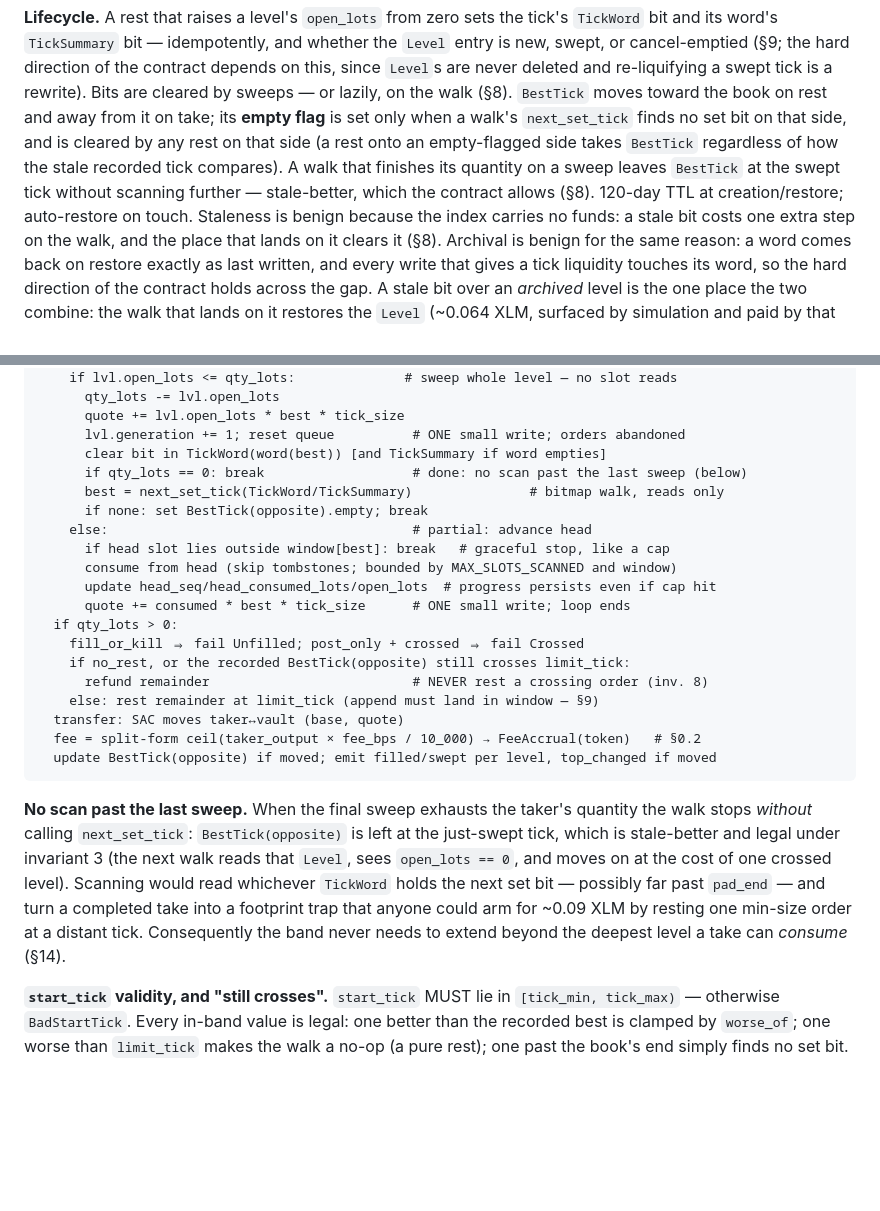
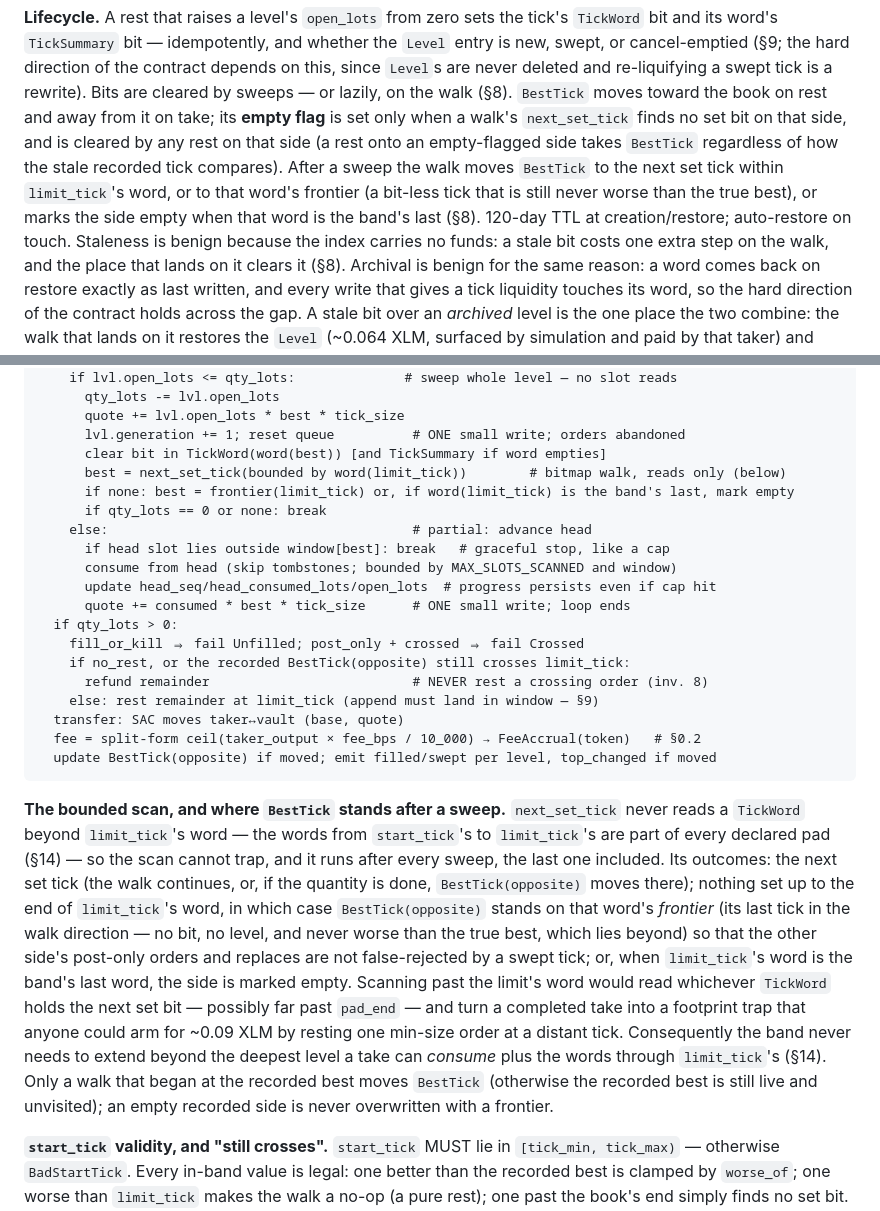
Before and after one commit to tomerweller/pagebook, a Markdown page: docs/04-architecture.md, 2 parts joined by grey strips. Drawn GitHub-style; blank space fills up the shorter version.

Commit message:
Docs: §8 bounded scan and BestTick frontier semantics (ADR-020)
Co-Authored-By: Claude Fable 5 <noreply@anthropic.com>

````diff
--- a/docs/04-architecture.md
+++ b/docs/04-architecture.md
@@ -327,9 +327,10 @@ rewrite). Bits are cleared by sweeps — or lazily, on the walk (§8). `BestTick
 toward the book on rest and away from it on take; its **empty flag** is set only when a
 walk's `next_set_tick` finds no set bit on that side, and is cleared by any rest on
 that side (a rest onto an empty-flagged side takes `BestTick` regardless of how the
-stale recorded tick compares). A walk that finishes its quantity on a sweep leaves
-`BestTick` at the swept tick without scanning further — stale-better, which the
-contract allows (§8). 120-day TTL at creation/restore; auto-restore on touch.
+stale recorded tick compares). After a sweep the walk moves `BestTick` to the next set
+tick within `limit_tick`'s word, or to that word's frontier (a bit-less tick that is
+still never worse than the true best), or marks the side empty when that word is the
+band's last (§8). 120-day TTL at creation/restore; auto-restore on touch.
 Staleness is benign because the index carries no funds: a stale bit costs one extra
 step on the walk, and the place that lands on it clears it (§8). Archival is benign
 for the same reason: a word comes back on restore exactly as last written, and every
@@ -460,9 +461,9 @@ place(taker, market, side, limit_tick, qty_lots, start_tick, nonce, window, flag
       quote += lvl.open_lots * best * tick_size
       lvl.generation += 1; reset queue          # ONE small write; orders abandoned
       clear bit in TickWord(word(best)) [and TickSummary if word empties]
-      if qty_lots == 0: break                   # done: no scan past the last sweep (below)
-      best = next_set_tick(TickWord/TickSummary)               # bitmap walk, reads only
-      if none: set BestTick(opposite).empty; break
+      best = next_set_tick(bounded by word(limit_tick))        # bitmap walk, reads only (below)
+      if none: best = frontier(limit_tick) or, if word(limit_tick) is the band's last, mark empty
+      if qty_lots == 0 or none: break
     else:                                       # partial: advance head
       if head slot lies outside window[best]: break   # graceful stop, like a cap
       consume from head (skip tombstones; bounded by MAX_SLOTS_SCANNED and window)
@@ -478,14 +479,23 @@ place(taker, market, side, limit_tick, qty_lots, start_tick, nonce, window, flag
   update BestTick(opposite) if moved; emit filled/swept per level, top_changed if moved
 ```
 
-**No scan past the last sweep.** When the final sweep exhausts the taker's quantity the
-walk stops *without* calling `next_set_tick`: `BestTick(opposite)` is left at the
-just-swept tick, which is stale-better and legal under invariant 3 (the next walk reads
-that `Level`, sees `open_lots == 0`, and moves on at the cost of one crossed level).
-Scanning would read whichever `TickWord` holds the next set bit — possibly far past
-`pad_end` — and turn a completed take into a footprint trap that anyone could arm for
-~0.09 XLM by resting one min-size order at a distant tick. Consequently the band never
-needs to extend beyond the deepest level a take can *consume* (§14).
+**The bounded scan, and where `BestTick` stands after a sweep.** `next_set_tick` never
+reads a `TickWord` beyond `limit_tick`'s word — the words from `start_tick`'s to
+`limit_tick`'s are part of every declared pad (§14) — so the scan cannot trap, and it
+runs after every sweep, the last one included. Its outcomes: the next set tick (the
+walk continues, or, if the quantity is done, `BestTick(opposite)` moves there); nothing
+set up to the end of `limit_tick`'s word, in which case `BestTick(opposite)` stands on
+that word's *frontier* (its last tick in the walk direction — no bit, no level, and
+never worse than the true best, which lies beyond) so that the other side's post-only
+orders and replaces are not false-rejected by a swept tick; or, when `limit_tick`'s word
+is the band's last word, the side is marked empty. Scanning past the limit's word would
+read whichever `TickWord` holds the next set bit — possibly far past `pad_end` — and
+turn a completed take into a footprint trap that anyone could arm for ~0.09 XLM by
+resting one min-size order at a distant tick. Consequently the band never needs to
+extend beyond the deepest level a take can *consume* plus the words through
+`limit_tick`'s (§14). Only a walk that began at the recorded best moves `BestTick`
+(otherwise the recorded best is still live and unvisited); an empty recorded side is
+never overwritten with a frontier.
 
 **`start_tick` validity, and "still crosses".** `start_tick` MUST lie in
 `[tick_min, tick_max)` — otherwise `BadStartTick`. Every in-band value is legal: one
````
Also changed, not shown: docs/decisions/020-review-round-1-fixes.md (+10 -4 lines).
